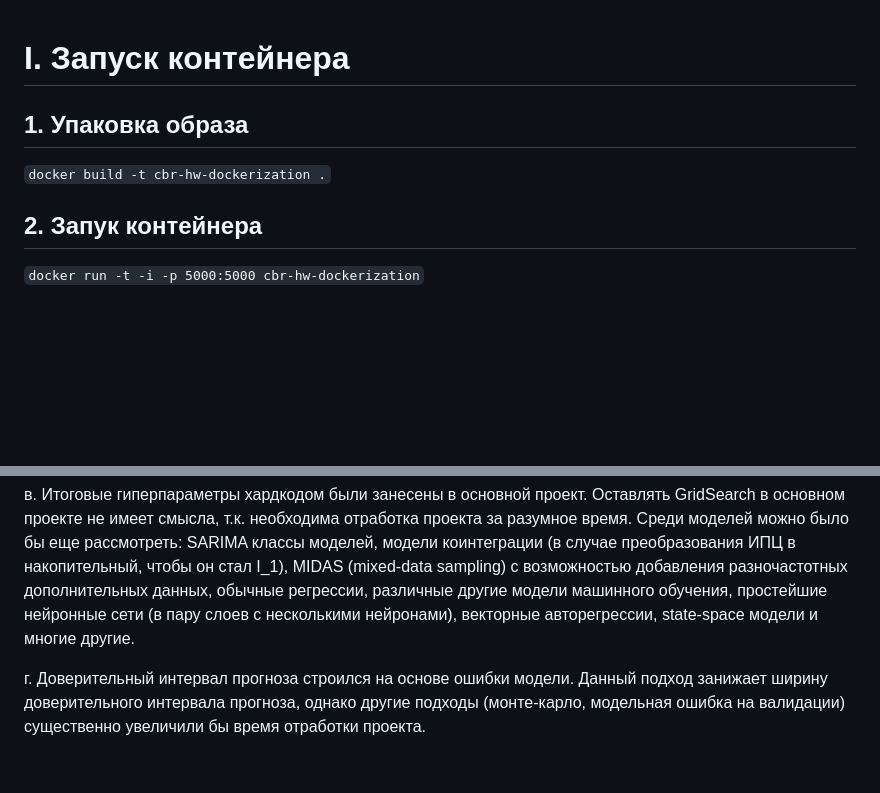
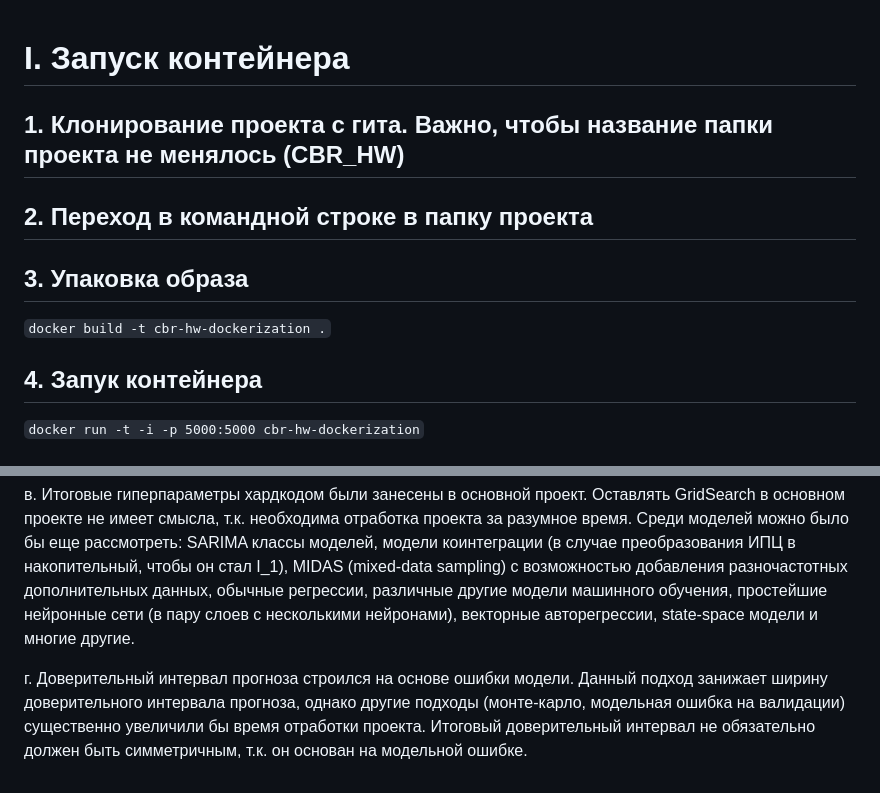
Before and after one commit to hraparovna/CBR_HW, a Markdown page: README.md, 2 parts joined by grey strips. Rendered like a GitHub page; blank space fills up the shorter version.

```diff
--- a/README.md
+++ b/README.md
@@ -1,9 +1,12 @@
 # I. Запуск контейнера
+## 1. Клонирование проекта с гита. Важно, чтобы название папки проекта не менялось (CBR_HW)
 
-## 1. Упаковка образа
+## 2. Переход в командной строке в папку проекта
+
+## 3. Упаковка образа
 `docker build -t cbr-hw-dockerization .`
 
-## 2. Запук контейнера
+## 4. Запук контейнера
 `docker run -t -i -p 5000:5000 cbr-hw-dockerization`
 
 # II. Замечание по работе проекта
@@ -65,4 +68,4 @@ a. ИПЦ месяц к месяцу - обязательный ряд, кото
 в. Итоговые гиперпараметры хардкодом были занесены в основной проект. Оставлять GridSearch в основном проекте не имеет смысла, т.к. необходима отработка проекта за разумное время.
 Среди моделей можно было бы еще рассмотреть: SARIMA классы моделей, модели коинтеграции (в случае преобразования ИПЦ в накопительный, чтобы он стал I_1), MIDAS (mixed-data sampling) с возможностью добавления разночастотных дополнительных данных, обычные регрессии, различные другие модели машинного обучения, простейшие нейронные сети (в пару слоев с несколькими нейронами), векторные авторегрессии, state-space модели и многие другие.
 
-г. Доверительный интервал прогноза строился на основе ошибки модели. Данный подход занижает ширину доверительного интервала прогноза, однако другие подходы (монте-карло, модельная ошибка на валидации) существенно увеличили бы время отработки проекта.
+г. Доверительный интервал прогноза строился на основе ошибки модели. Данный подход занижает ширину доверительного интервала прогноза, однако другие подходы (монте-карло, модельная ошибка на валидации) существенно увеличили бы время отработки проекта. Итоговый доверительный интервал не обязательно должен быть симметричным, т.к. он основан на модельной ошибке.
```
